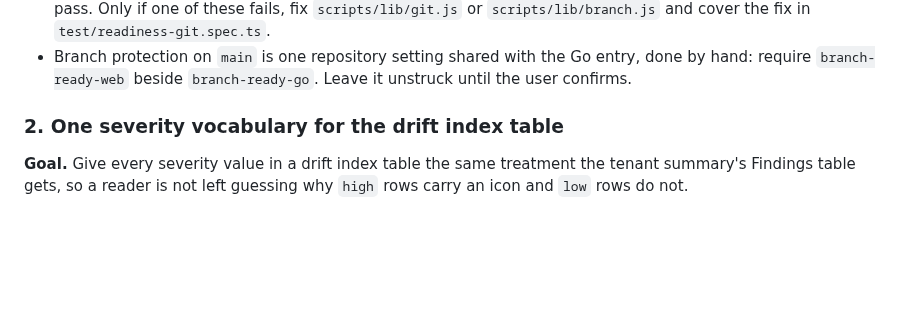
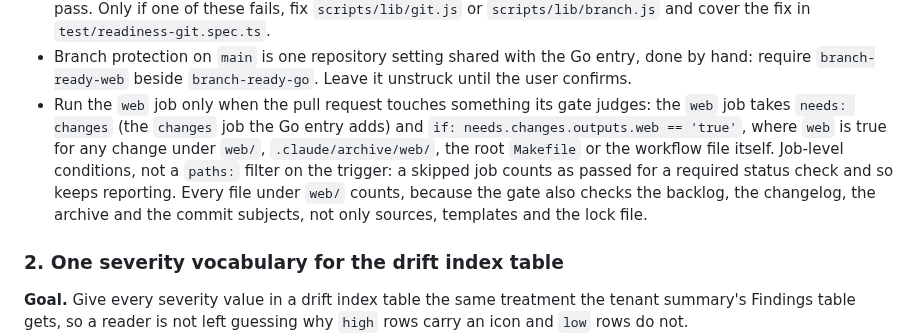
Before and after one commit to Schumann-IT/azure-resource-downloader, a Markdown page: web/NEXT-ITERATIONS.md, the part around the change. Drawn GitHub-style; blank space fills up the shorter version.

Commit message:
docs(web): refine enforce the branch gate on github
Add the change-detection bullet: run the web job only when the pull
request touches web/, its archive, the root Makefile or the workflow.

Co-Authored-By: Claude Fable 5.1 <noreply@anthropic.com>
Claude-Session: https://claude.ai/code/session_01G7pGS4DDCDeEtussfGHfTS

```diff
--- a/web/NEXT-ITERATIONS.md
+++ b/web/NEXT-ITERATIONS.md
@@ -36,6 +36,13 @@ the only layer that actually gates.
   `scripts/lib/branch.js` and cover the fix in `test/readiness-git.spec.ts`.
 - Branch protection on `main` is one repository setting shared with the Go entry, done by hand: require
   `branch-ready-web` beside `branch-ready-go`. Leave it unstruck until the user confirms.
+- Run the `web` job only when the pull request touches something its gate judges: the `web` job takes
+  `needs: changes` (the `changes` job the Go entry adds) and `if: needs.changes.outputs.web == 'true'`, where
+  `web` is true for any change under `web/`, `.claude/archive/web/`, the root `Makefile` or the workflow file
+  itself. Job-level conditions, not a `paths:` filter on the trigger: a skipped job counts as passed for a
+  required status check and so keeps reporting. Every file under `web/` counts, because the gate also checks
+  the backlog, the changelog, the archive and the commit subjects, not only sources, templates and the lock
+  file.
 
 ### 2. One severity vocabulary for the drift index table
 
```
